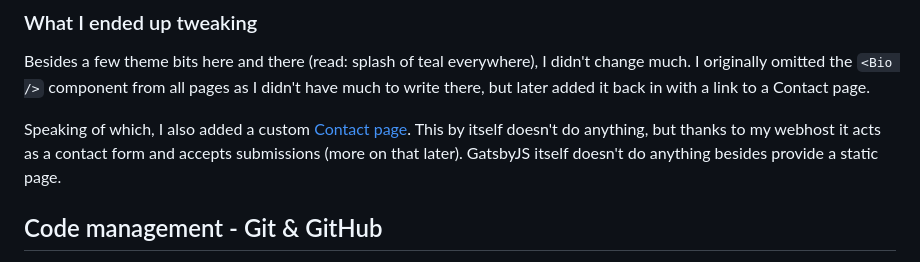
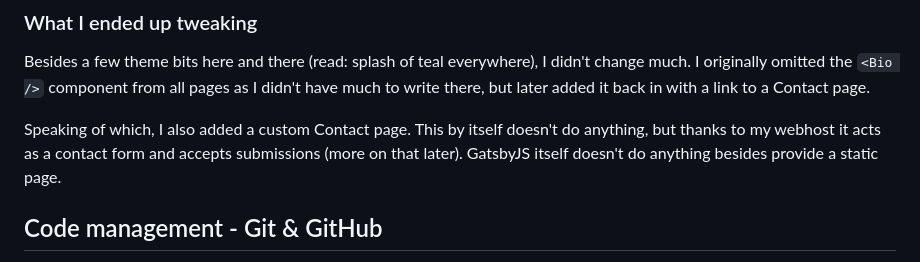
Before and after one commit to wonderfulfrog/wonderfulfrog.com, a Markdown page: src/posts/2019-04-13-how-this-blog-works.md, the part around the change. GitHub-like rendering.

```diff
--- a/src/posts/2019-04-13-how-this-blog-works.md
+++ b/src/posts/2019-04-13-how-this-blog-works.md
@@ -42,9 +42,7 @@ After seeing Dan Abramov's [Overreacted blog][] was powered by the [`gatsby-star
 
 Besides a few theme bits here and there (read: splash of teal everywhere), I didn't change much. I originally omitted the `<Bio />` component from all pages as I didn't have much to write there, but later added it back in with a link to a Contact page.
 
-Speaking of which, I also added a custom [Contact page][]. This by itself doesn't do anything, but thanks to my webhost it acts as a contact form and accepts submissions (more on that later). GatsbyJS itself doesn't do anything besides provide a static page.
-
-[contact page]: https://devinlumley.me/contact "Link to my contact page"
+Speaking of which, I also added a custom Contact page. This by itself doesn't do anything, but thanks to my webhost it acts as a contact form and accepts submissions (more on that later). GatsbyJS itself doesn't do anything besides provide a static page.
 
 ## Code management - Git & GitHub
 
```
Also changed, not shown: src/posts/2021-01-09-2020-in-review.md (+1 -2 lines), src/posts/2021-09-27-stray-thoughts-1.md (+3 -3 lines).
